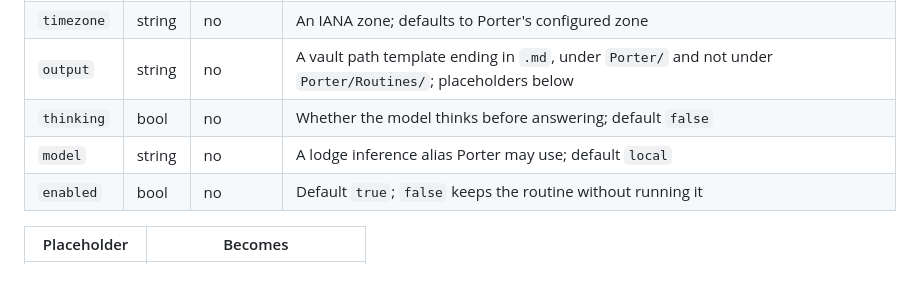
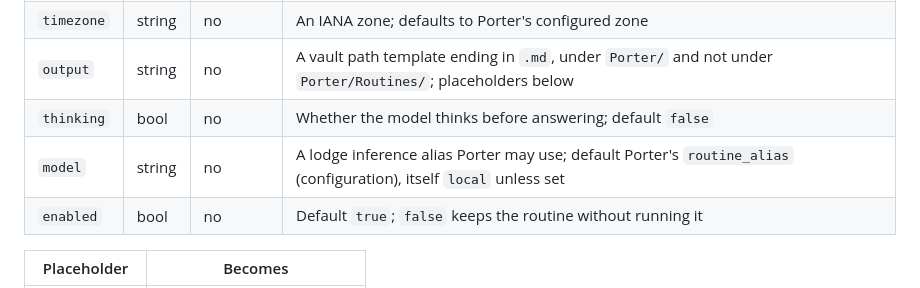
Before and after one commit to frostyard/porter, a Markdown page: docs/specs/routines.md, the part around the change. Drawn GitHub-style.

Commit message:
docs(spec): a routine's model defaults to Porter's routine_alias
Co-Authored-By: Claude Opus 5.5 <noreply@anthropic.com>

```diff
--- a/docs/specs/routines.md
+++ b/docs/specs/routines.md
@@ -31,7 +31,7 @@ YAML frontmatter, then the prompt as the body.
 | `timezone` | string | no | An IANA zone; defaults to Porter's configured zone |
 | `output` | string | no | A vault path template ending in `.md`, under `Porter/` and not under `Porter/Routines/`; placeholders below |
 | `thinking` | bool | no | Whether the model thinks before answering; default `false` |
-| `model` | string | no | A lodge inference alias Porter may use; default `local` |
+| `model` | string | no | A lodge inference alias Porter may use; default Porter's `routine_alias` (configuration), itself `local` unless set |
 | `enabled` | bool | no | Default `true`; `false` keeps the routine without running it |
 
 | Placeholder | Becomes |
```
